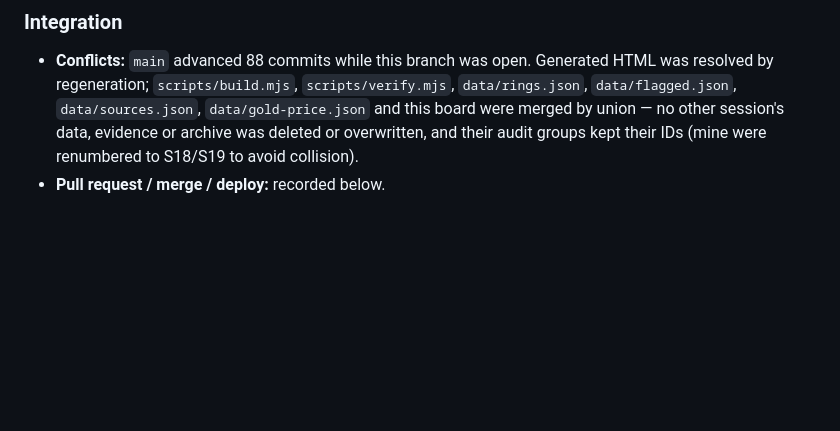
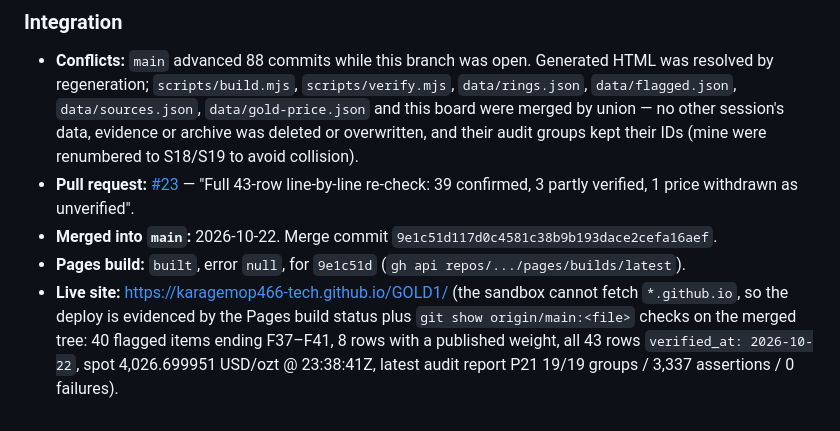
Before and after one commit to karagemop466-tech/GOLD1, a Markdown page: COORDINATION.md, the part around the change. Drawn GitHub-style; blank space fills up the shorter version.

Commit message:
Board: record PR #23 merge, Pages build and live-site verification for the T17 re-check
Co-authored-by: arena-agent <297053741+arena-agent@users.noreply.github.com>

```diff
--- a/COORDINATION.md
+++ b/COORDINATION.md
@@ -404,4 +404,7 @@ P12 follow-up "23 rows still carry an earlier capture" is now closed — all 43
   `data/flagged.json`, `data/sources.json`, `data/gold-price.json` and this board were merged
   by union — no other session's data, evidence or archive was deleted or overwritten, and
   their audit groups kept their IDs (mine were renumbered to S18/S19 to avoid collision).
-- **Pull request / merge / deploy:** recorded below.
+- **Pull request:** [#23](https://github.com/karagemop466-tech/GOLD1/pull/23) — "Full 43-row line-by-line re-check: 39 confirmed, 3 partly verified, 1 price withdrawn as unverified".
+- **Merged into `main`:** 2026-10-22. Merge commit `9e1c51d117d0c4581c38b9b193dace2cefa16aef`.
+- **Pages build:** `built`, error `null`, for `9e1c51d` (`gh api repos/.../pages/builds/latest`).
+- **Live site:** https://karagemop466-tech.github.io/GOLD1/ (the sandbox cannot fetch `*.github.io`, so the deploy is evidenced by the Pages build status plus `git show origin/main:<file>` checks on the merged tree: 40 flagged items ending F37–F41, 8 rows with a published weight, all 43 rows `verified_at: 2026-10-22`, spot 4,026.699951 USD/ozt @ 23:38:41Z, latest audit report P21 19/19 groups / 3,337 assertions / 0 failures).
```
